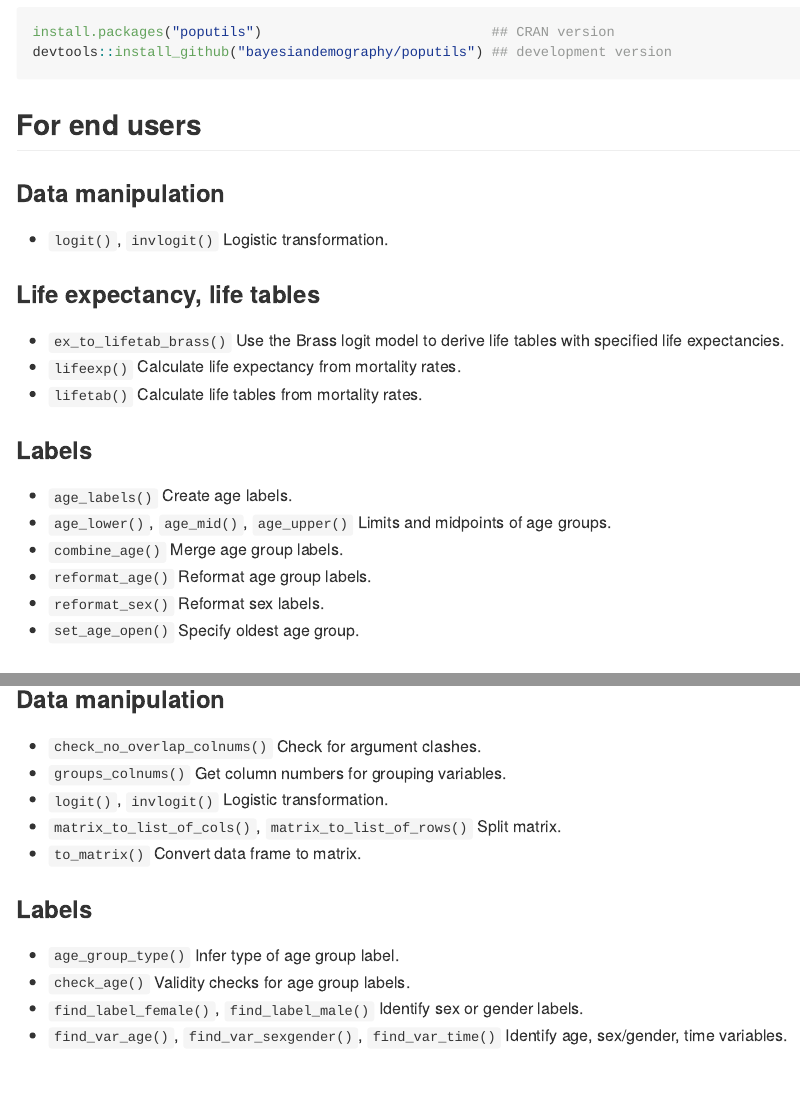
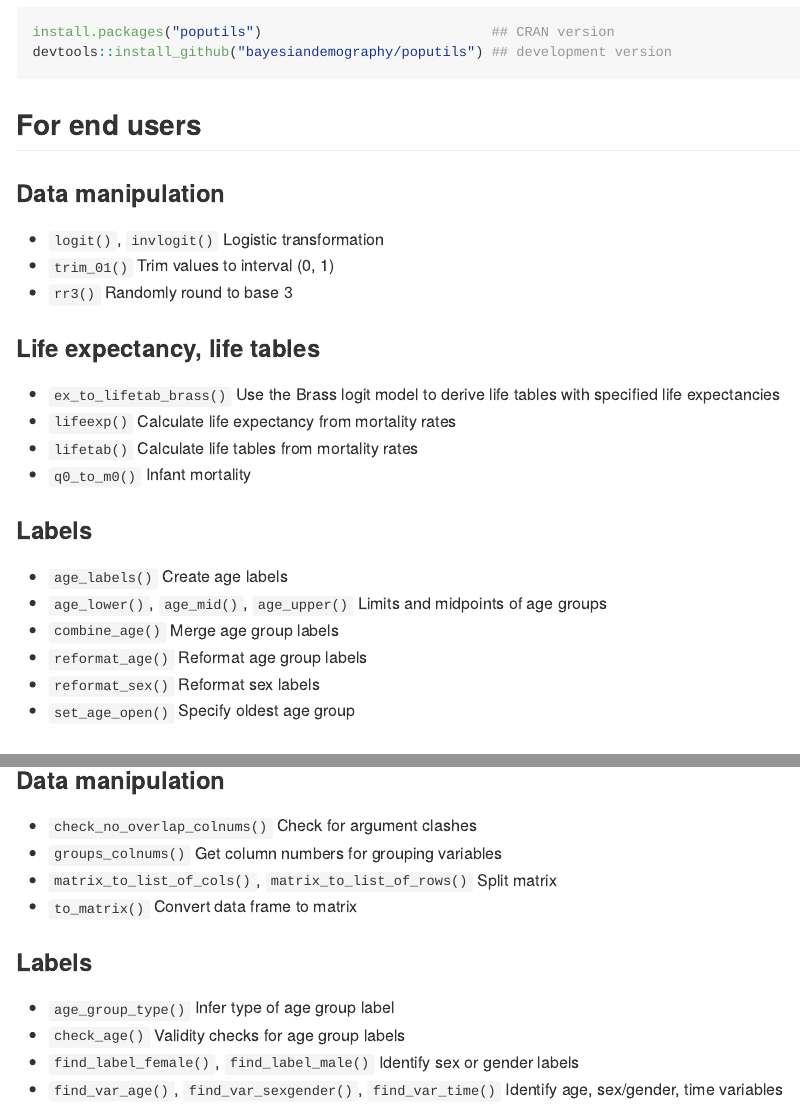
Before and after one commit to bayesiandemography/poputils, an R Markdown document (README.Rmd): the page in a window 1100 px wide, from 210 px down, and a second part further down, joined at a grey line. The pictures show the output file README.md that the author committed with the source, drawn offline in the style of GitHub; badge pictures from the web are left out.

Commit message:
preparing for release

```diff
--- a/README.Rmd
+++ b/README.Rmd
@@ -35,23 +35,27 @@ devtools::install_github("bayesiandemography/poputils") ## development version
 
 ### Data manipulation
 
-- `logit()`, `invlogit()` Logistic transformation.
+- `logit()`, `invlogit()` Logistic transformation
+- `trim_01()` Trim values to interval (0, 1)
+- `rr3()` Randomly round to base 3
+
 
 ### Life expectancy, life tables
 
 - `ex_to_lifetab_brass()` Use the Brass logit model to derive
-  life tables with specified life expectancies.
-- `lifeexp()` Calculate life expectancy from mortality rates.
-- `lifetab()` Calculate life tables from mortality rates.
+  life tables with specified life expectancies
+- `lifeexp()` Calculate life expectancy from mortality rates
+- `lifetab()` Calculate life tables from mortality rates
+- `q0_to_m0()` Infant mortality
 
 ### Labels
 
-- `age_labels()` Create age labels.
-- `age_lower()`, `age_mid()`, `age_upper()` Limits and midpoints of age groups.
-- `combine_age()` Merge age group labels.
-- `reformat_age()` Reformat age group labels.
-- `reformat_sex()` Reformat sex labels.
-- `set_age_open()` Specify oldest age group.
+- `age_labels()` Create age labels
+- `age_lower()`, `age_mid()`, `age_upper()` Limits and midpoints of age groups
+- `combine_age()` Merge age group labels
+- `reformat_age()` Reformat age group labels
+- `reformat_sex()` Reformat sex labels
+- `set_age_open()` Specify oldest age group
 
 
 ## For developers
@@ -62,15 +66,14 @@ devtools::install_github("bayesiandemography/poputils") ## development version
 
 ### Data manipulation
 
-- `check_no_overlap_colnums()` Check for argument clashes.
-- `groups_colnums()` Get column numbers for grouping variables.
-- `logit()`, `invlogit()` Logistic transformation.
-- `matrix_to_list_of_cols()`, `matrix_to_list_of_rows()` Split matrix.
-- `to_matrix()` Convert data frame to matrix.
+- `check_no_overlap_colnums()` Check for argument clashes
+- `groups_colnums()` Get column numbers for grouping variables
+- `matrix_to_list_of_cols()`, `matrix_to_list_of_rows()` Split matrix
+- `to_matrix()` Convert data frame to matrix
 
 ### Labels
 
-- `age_group_type()` Infer type of age group label.
-- `check_age()` Validity checks for age group labels.
-- `find_label_female()`, `find_label_male()` Identify sex or gender labels.
-- `find_var_age()`, `find_var_sexgender()`, `find_var_time()` Identify age, sex/gender, time variables.
+- `age_group_type()` Infer type of age group label
+- `check_age()` Validity checks for age group labels
+- `find_label_female()`, `find_label_male()` Identify sex or gender labels
+- `find_var_age()`, `find_var_sexgender()`, `find_var_time()` Identify age, sex/gender, time variables
```
Also changed, not shown: NEWS.md (+2 -0 lines), R/poputils-package.R (+20 -17 lines), README.md.
